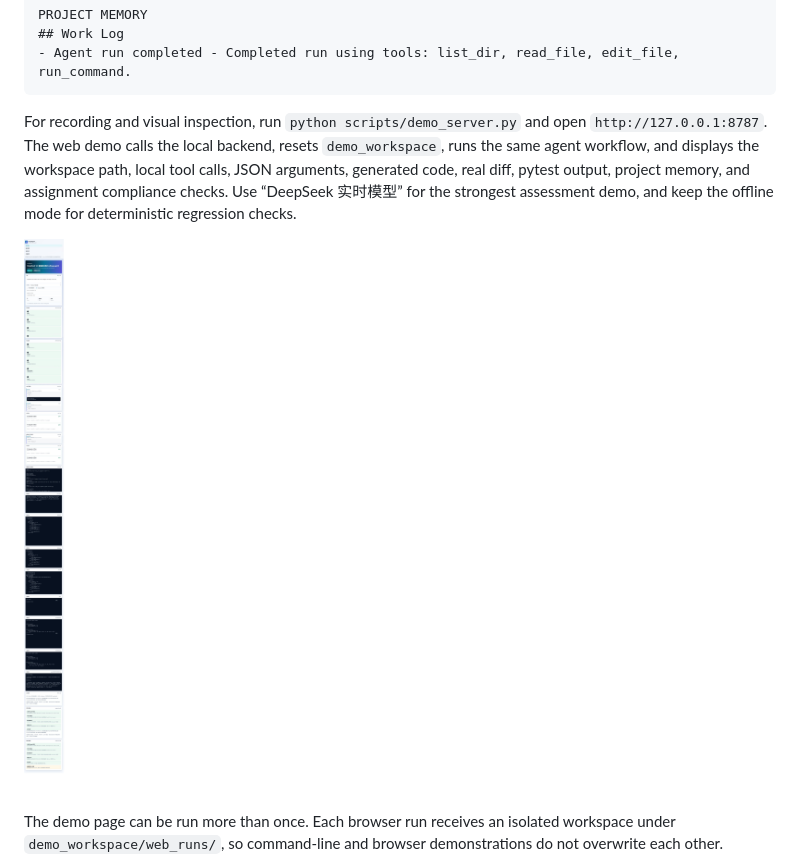
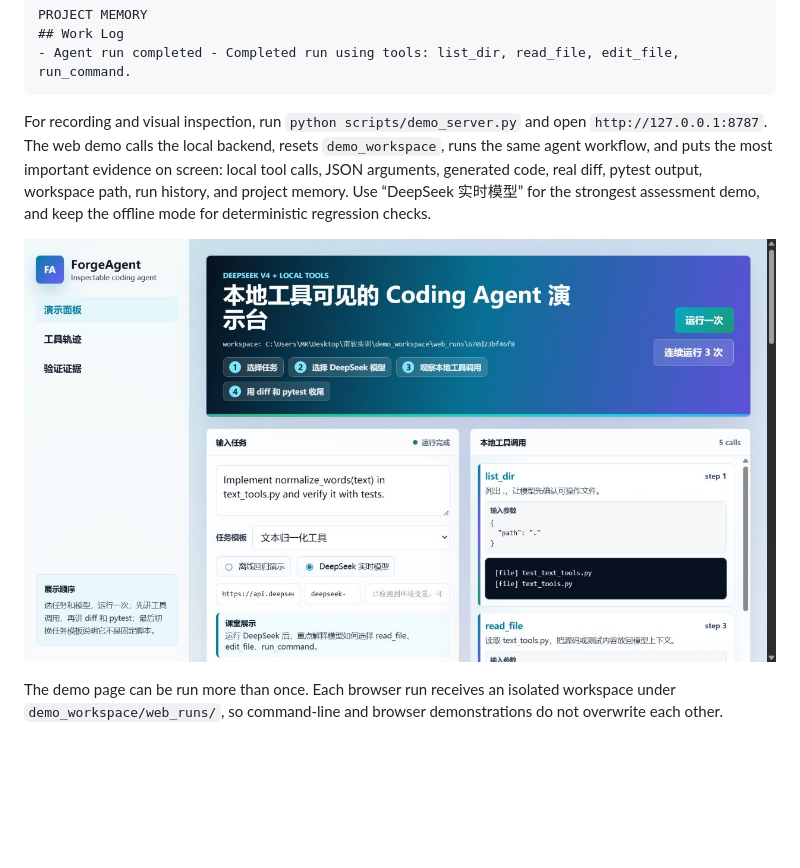
Before and after one commit to ZBK211/njuproject, a Markdown page: README.md, the part around the change. Drawn GitHub-style; pictures changed too: web_demo/assets/demo-deepseek-v4.png; blank space fills up the shorter version.

Commit message:
feat: focus web demo on local tool evidence

````diff
--- a/README.md
+++ b/README.md
@@ -63,7 +63,7 @@ PROJECT MEMORY
 - Agent run completed - Completed run using tools: list_dir, read_file, edit_file, run_command.
 ```
 
-For recording and visual inspection, run `python scripts/demo_server.py` and open `http://127.0.0.1:8787`. The web demo calls the local backend, resets `demo_workspace`, runs the same agent workflow, and displays the workspace path, local tool calls, JSON arguments, generated code, real diff, pytest output, project memory, and assignment compliance checks. Use “DeepSeek 实时模型” for the strongest assessment demo, and keep the offline mode for deterministic regression checks.
+For recording and visual inspection, run `python scripts/demo_server.py` and open `http://127.0.0.1:8787`. The web demo calls the local backend, resets `demo_workspace`, runs the same agent workflow, and puts the most important evidence on screen: local tool calls, JSON arguments, generated code, real diff, pytest output, workspace path, run history, and project memory. Use “DeepSeek 实时模型” for the strongest assessment demo, and keep the offline mode for deterministic regression checks.
 
 ![Web demo showing DeepSeek V4 local tool calls](web_demo/assets/demo-deepseek-v4.png)
 
````
Also changed, not shown: 6 other files.
